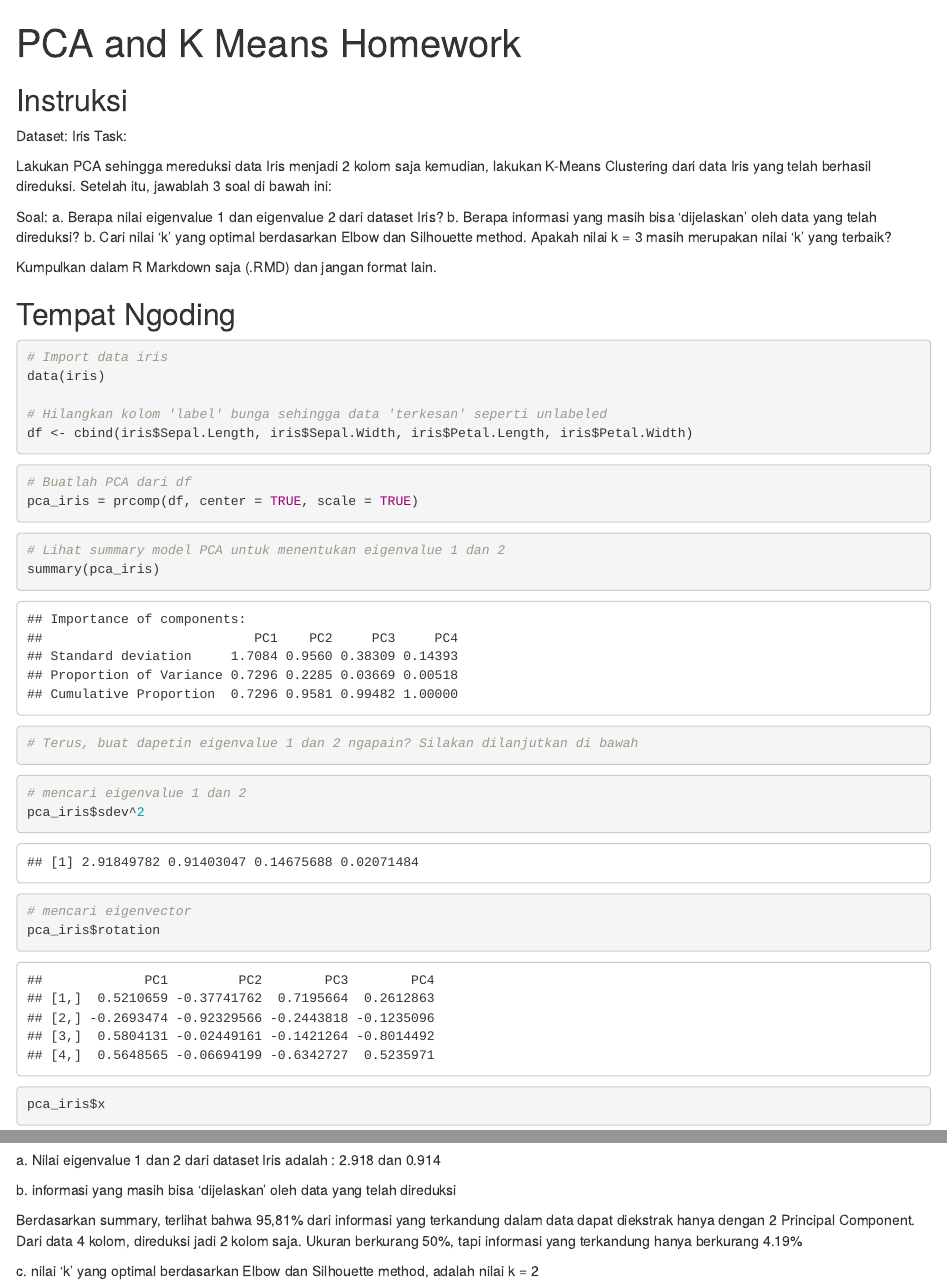
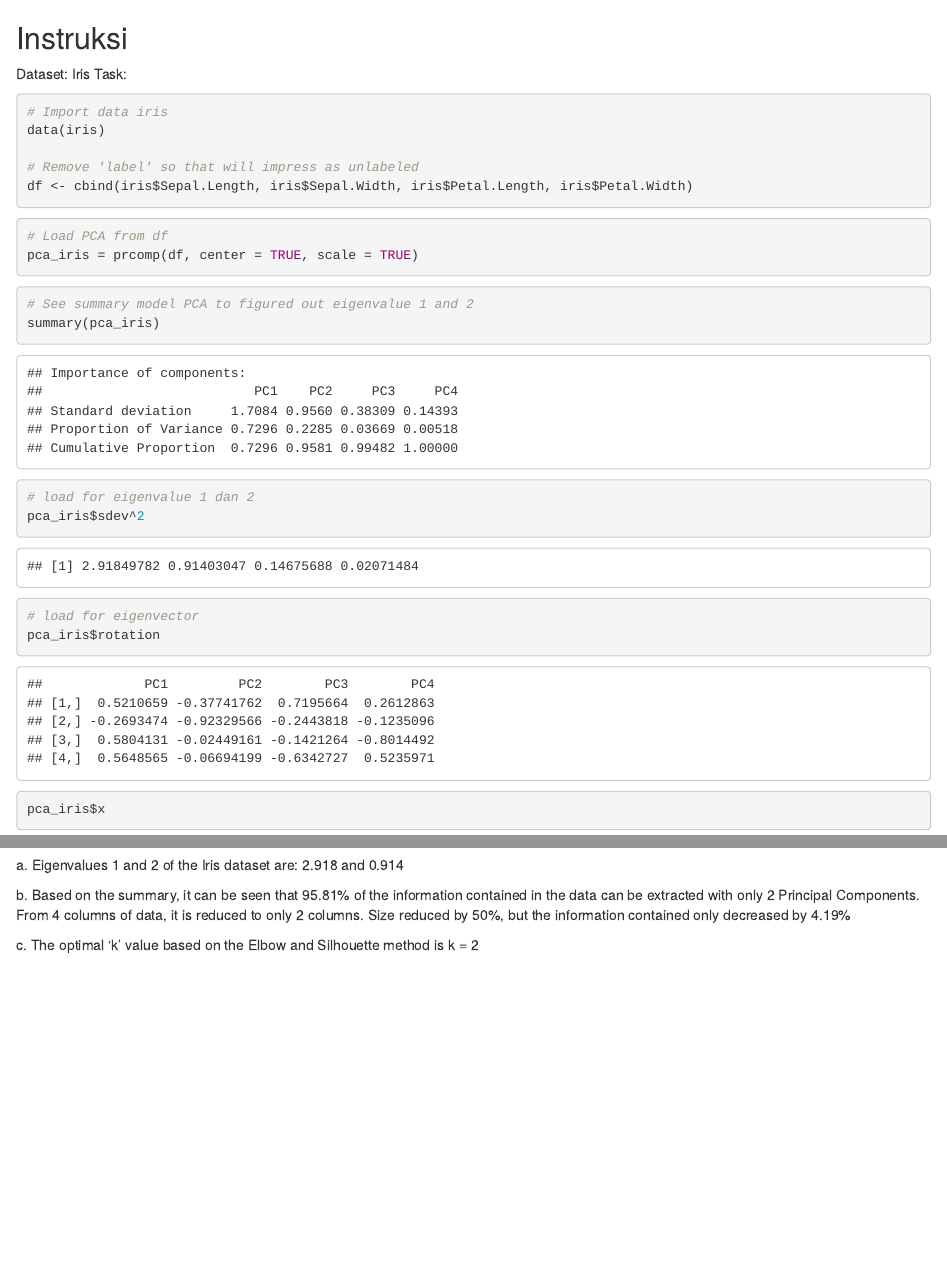
Before and after one commit to ShienaShabrina/Iris-Dataset-for-Supervised-and-Supervised-ML, an R Markdown document (Iris Unsupervised ML.Rmd): the page in a window 1100 px wide, from its top, and a second part further down, joined at a grey line. Rendered offline with R 4.5, knitr and Pandoc, with nearby package versions; code that draws random numbers runs with fixed seeds of ours; some code elsewhere in the file could not run offline.

Commit message:
Update Iris Unsupervised ML.Rmd

````diff
--- a/Iris Unsupervised ML.Rmd
+++ b/Iris Unsupervised ML.Rmd
@@ -1,9 +1,4 @@
 ---
-title: "PCA and K Means Homework"
-output: html_document
-editor_options:
-  markdown:
-    wrap: 72
 ---
 
 ```{r setup, include=FALSE}
@@ -19,46 +14,31 @@ library(factoextra)
 
 Dataset: Iris Task:
 
-Lakukan PCA sehingga mereduksi data Iris menjadi 2 kolom saja kemudian,
-lakukan K-Means Clustering dari data Iris yang telah berhasil direduksi.
-Setelah itu, jawablah 3 soal di bawah ini:
-
-Soal: a. Berapa nilai eigenvalue 1 dan eigenvalue 2 dari dataset Iris?
-b. Berapa informasi yang masih bisa 'dijelaskan' oleh data yang telah
-direduksi? b. Cari nilai 'k' yang optimal berdasarkan Elbow dan
-Silhouette method. Apakah nilai k = 3 masih merupakan nilai 'k' yang
-terbaik?
-
-Kumpulkan dalam R Markdown saja (.RMD) dan jangan format lain.
-
-## Tempat Ngoding
-
 ```{r}
 # Import data iris
 data(iris)
 
-# Hilangkan kolom 'label' bunga sehingga data 'terkesan' seperti unlabeled
+# Remove 'label' so that will impress as unlabeled
 df <- cbind(iris$Sepal.Length, iris$Sepal.Width, iris$Petal.Length, iris$Petal.Width)
 ```
 
 ```{r}
-# Buatlah PCA dari df
+# Load PCA from df
 pca_iris = prcomp(df, center = TRUE, scale = TRUE)
 ```
 
 ```{r}
-# Lihat summary model PCA untuk menentukan eigenvalue 1 dan 2
+# See summary model PCA to figured out eigenvalue 1 and 2
 summary(pca_iris)
-# Terus, buat dapetin eigenvalue 1 dan 2 ngapain? Silakan dilanjutkan di bawah
 ```
 
 ```{r}
-# mencari eigenvalue 1 dan 2
+# load for eigenvalue 1 dan 2
 pca_iris$sdev^2
 ```
 
 ```{r}
-# mencari eigenvector
+# load for eigenvector
 pca_iris$rotation
 ```
 
@@ -93,13 +72,9 @@ Jawaban:
 
-a\. Nilai eigenvalue 1 dan 2 dari dataset Iris adalah : 2.918 dan 0.914
+a\. Eigenvalues 1 and 2 of the Iris dataset are: 2.918 and 0.914
 
-b\. informasi yang masih bisa 'dijelaskan' oleh data yang telah
-direduksi
+b\. Based on the summary, it can be seen that 95.81% of the information
+contained in the data can be extracted with only 2 Principal
+Components. From 4 columns of data, it is reduced to only 2 columns. Size
+reduced by 50%, but the information contained only decreased by 4.19%
 
-Berdasarkan summary, terlihat bahwa 95,81% dari informasi yang
-terkandung dalam data dapat diekstrak hanya dengan 2 Principal
-Component. Dari data 4 kolom, direduksi jadi 2 kolom saja. Ukuran
-berkurang 50%, tapi informasi yang terkandung hanya berkurang 4.19%
-
-c\. nilai 'k' yang optimal berdasarkan Elbow dan Silhouette method,
-adalah nilai k = 2
+c\. The optimal 'k' value based on the Elbow and Silhouette method is k = 2
````
Also changed, not shown: Iris Unsupervised ML.Rmd (11 more changed lines).
